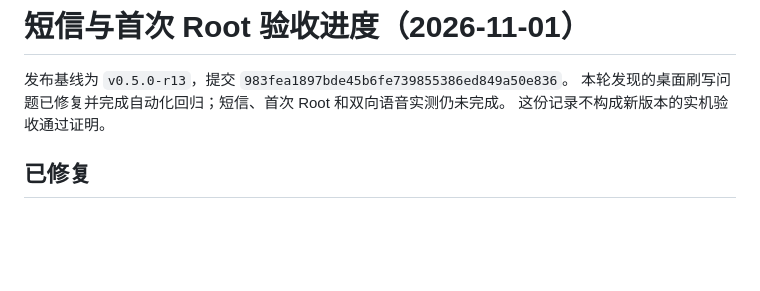
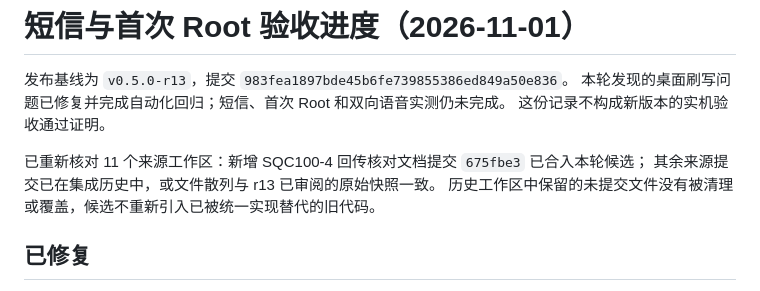
Before and after one commit to Octo-o-o-o/bb10-volte, a Markdown page: docs/SMS-ROOT-ACCEPTANCE-2026-11-01.md, the part around the change. Rendered like a GitHub page; blank space fills up the shorter version.

Commit message:
docs: record source reconciliation and pending device acceptance

```diff
--- a/docs/SMS-ROOT-ACCEPTANCE-2026-11-01.md
+++ b/docs/SMS-ROOT-ACCEPTANCE-2026-11-01.md
@@ -3,6 +3,10 @@
 发布基线为 `v0.5.0-r13`，提交 `983fea1897bde45b6fe739855386ed849a50e836`。
 本轮发现的桌面刷写问题已修复并完成自动化回归；短信、首次 Root 和双向语音实测仍未完成。
 这份记录不构成新版本的实机验收通过证明。
+
+已重新核对 11 个来源工作区：新增 SQC100-4 回传核对文档提交 `675fbe3` 已合入本轮候选；
+其余来源提交已在集成历史中，或文件散列与 r13 已审阅的原始快照一致。
+历史工作区中保留的未提交文件没有被清理或覆盖，候选不重新引入已被统一实现替代的旧代码。
 
 ## 已修复
 
```
